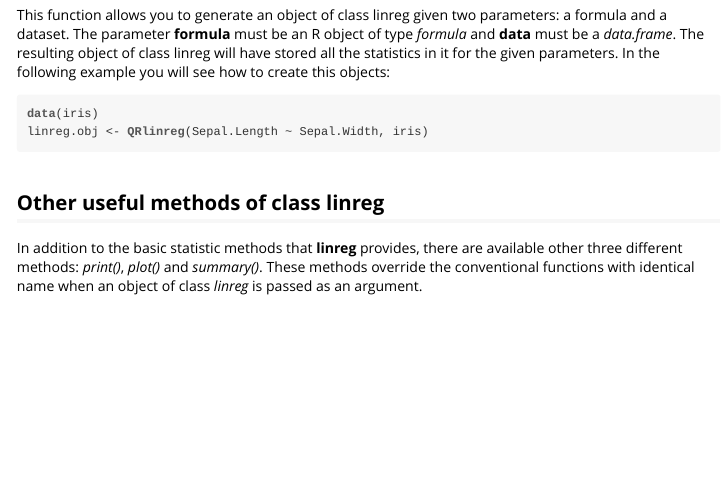
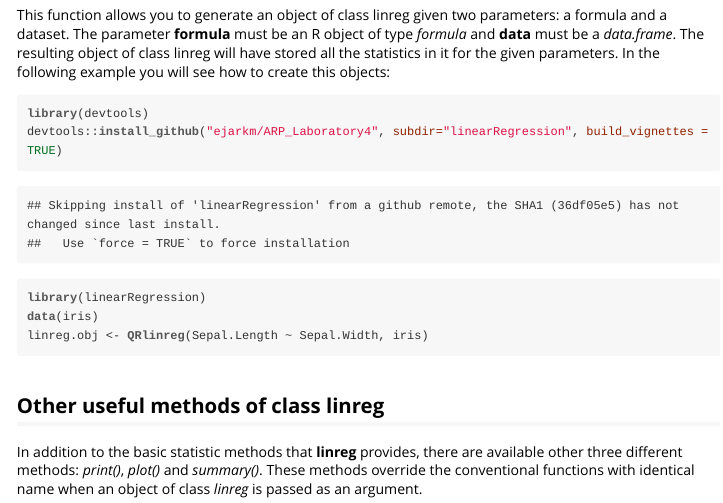
Before and after one commit to tenoglez/ARP_Laboratory4, an R Markdown document (linearRegression/vignettes/linreg-vignette.Rmd): the page in a window 1100 px wide, from 830 px down. The pictures show the output file linearRegression/vignettes/linreg-vignette.html that the author committed with the source, opened offline.

Commit message:
Vignettes updated

````diff
--- a/linearRegression/vignettes/linreg-vignette.Rmd
+++ b/linearRegression/vignettes/linreg-vignette.Rmd
@@ -37,7 +37,10 @@ resid        | return the coefficients as a named vector
 
 This function allows you to generate an object of class linreg given two parameters: a formula and a dataset. The parameter **formula** must be an R object of type *formula* and **data** must be a *data.frame*. The resulting object of class linreg will have stored all the statistics in it for the given parameters. In the following example you will see how to create this objects:
 
-```{r QRlinreg, eval=FALSE}
+```{r QRlinreg}
+library(devtools)
+devtools::install_github("ejarkm/ARP_Laboratory4", subdir="linearRegression", build_vignettes = TRUE)
+library(linearRegression)
 data(iris)
 linreg.obj <- QRlinreg(Sepal.Length ~ Sepal.Width, iris)
 ```
````
Also changed, not shown: linearRegression/vignettes/linreg-vignette.R (deleted, +0 -16 lines), linearRegression/vignettes/linreg-vignette.html, linearRegression/vignettes/linreg-vignette.Rmd (6 more changed lines).
